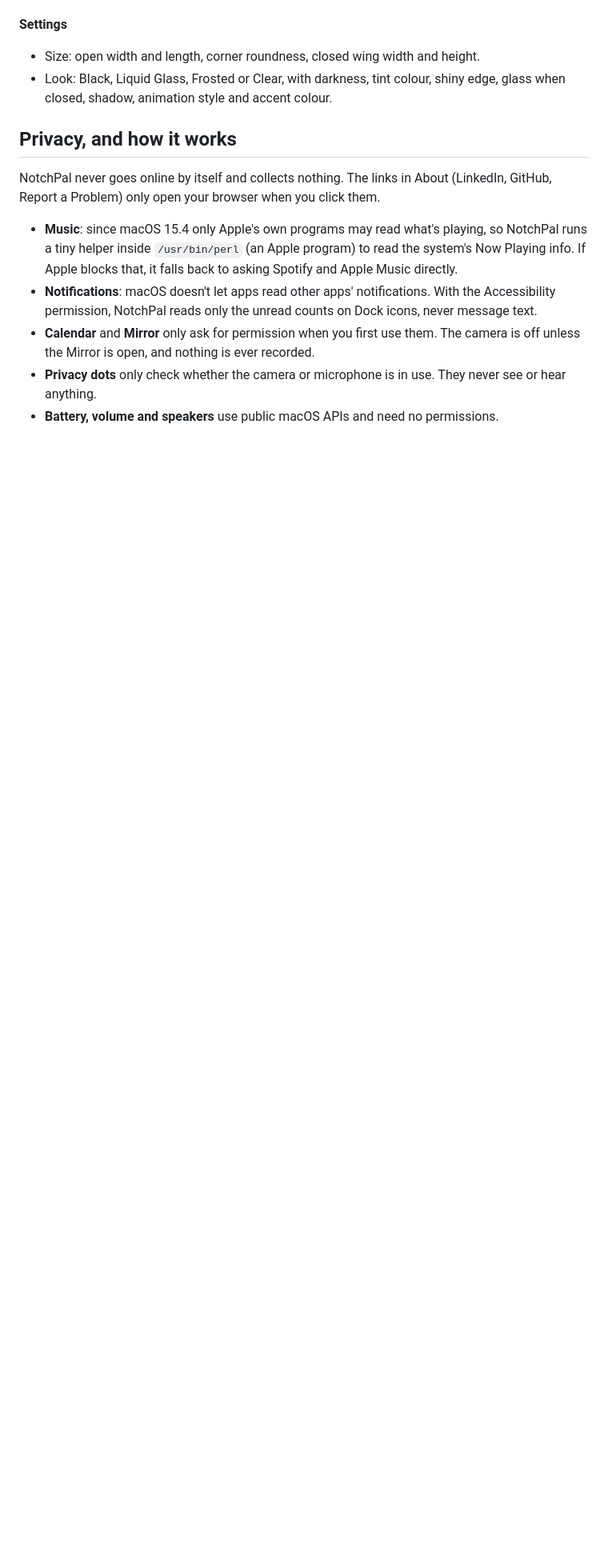
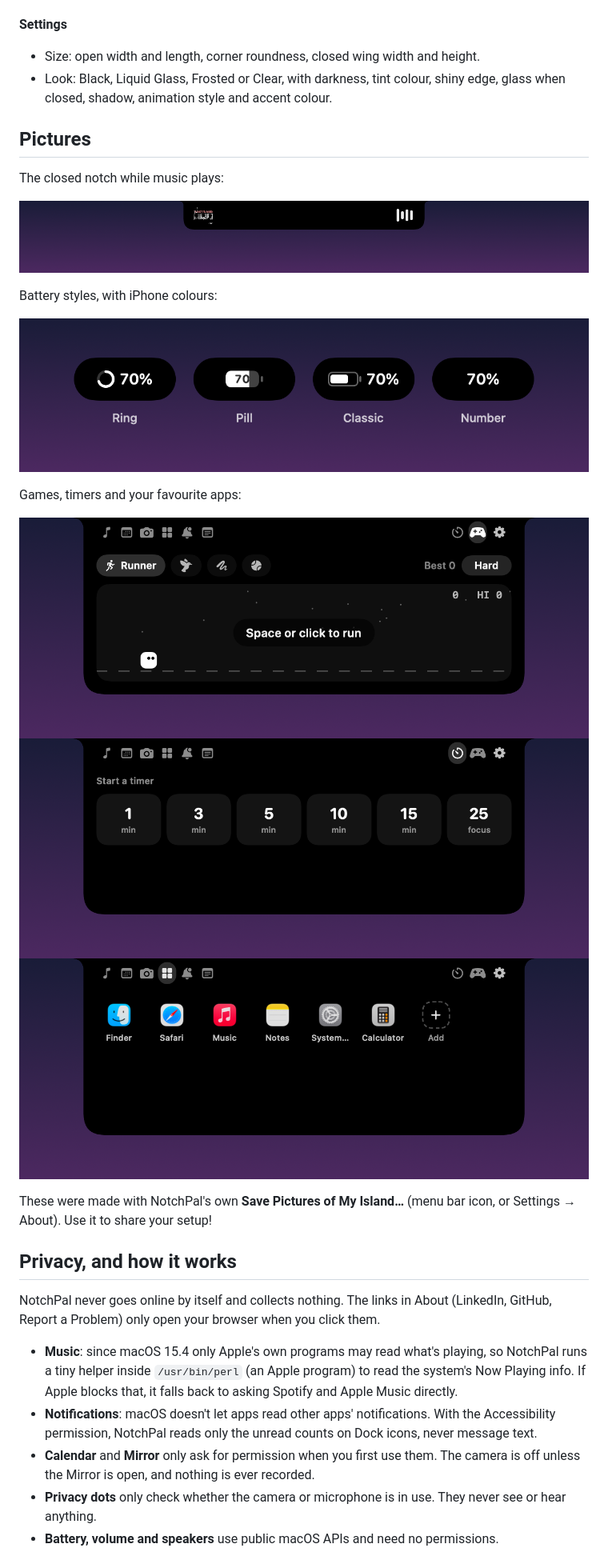
Before and after one commit to MohammedSaif29/NotchPal, a Markdown page: README.md, the part around one of its changes. Shown at 80% size. Drawn GitHub-style; pictures changed too: docs/screenshots/apps.png (added), docs/screenshots/battery-styles.png (added), docs/screenshots/closed-notch.png (added); blank space fills up the shorter version.

```diff
--- a/README.md
+++ b/README.md
@@ -60,6 +62,24 @@ It removes the "downloaded from the internet" flag from NotchPal only.
 - Size: open width and length, corner roundness, closed wing width and height.
 - Look: Black, Liquid Glass, Frosted or Clear, with darkness, tint colour, shiny edge, glass when closed, shadow, animation style and accent colour.
 
+## Pictures
+
+The closed notch while music plays:
+
+![The closed notch with album art and a visualizer](docs/screenshots/closed-notch.png)
+
+Battery styles, with iPhone colours:
+
+![The Ring, Pill, Classic and Number battery styles](docs/screenshots/battery-styles.png)
+
+Games, timers and your favourite apps:
+
+![The Games tab with Runner, Flappy, Snake and Pong](docs/screenshots/games.png)
+![The Timer tab with quick timers](docs/screenshots/timer.png)
+![The Apps tab with favourite apps](docs/screenshots/apps.png)
+
+These were made with NotchPal's own **Save Pictures of My Island…** (menu bar icon, or Settings → About). Use it to share your setup!
+
 ## Privacy, and how it works
 
 NotchPal never goes online by itself and collects nothing. The links in About (LinkedIn, GitHub, Report a Problem) only open your browser when you click them.
```
Also changed, not shown: other parts of README.md (+2 -0 lines), docs/screenshots/music.png (added), 7 other files.
